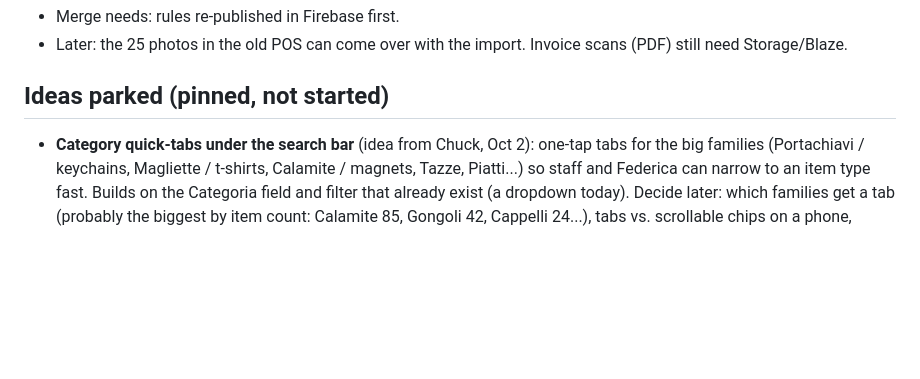
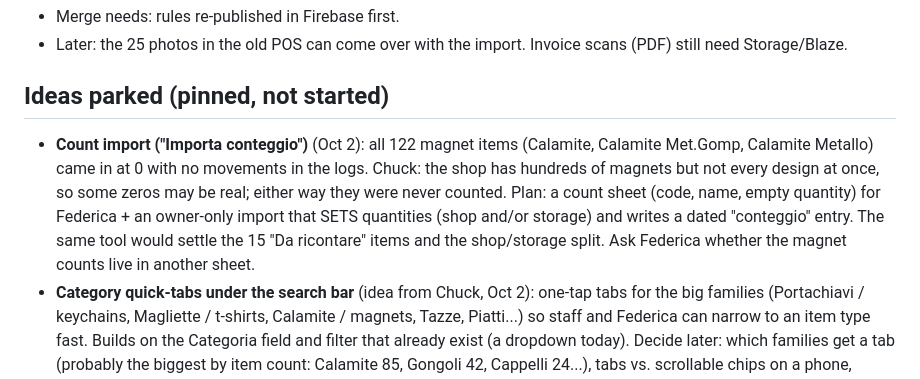
Before and after one commit to ceplatz/edicola-mannelli, a Markdown page: inventario/OBIETTIVI.md, the part around the change. GitHub-like rendering; blank space fills up the shorter version.

Commit message:
Board: pin count-import idea (magnets and recounts)
Co-Authored-By: Claude Sonnet 5.5 <noreply@anthropic.com>
Claude-Session: https://claude.ai/code/session_01APQciuqB5Kt15mmCY3px12

```diff
--- a/inventario/OBIETTIVI.md
+++ b/inventario/OBIETTIVI.md
@@ -39,6 +39,7 @@ Living list of objectives. Updated as Federica's requests arrive. Nothing below
 - Later: the 25 photos in the old POS can come over with the import. Invoice scans (PDF) still need Storage/Blaze.
 
 ## Ideas parked (pinned, not started)
+- **Count import ("Importa conteggio")** (Oct 2): all 122 magnet items (Calamite, Calamite Met.Gomp, Calamite Metallo) came in at 0 with no movements in the logs. Chuck: the shop has hundreds of magnets but not every design at once, so some zeros may be real; either way they were never counted. Plan: a count sheet (code, name, empty quantity) for Federica + an owner-only import that SETS quantities (shop and/or storage) and writes a dated "conteggio" entry. The same tool would settle the 15 "Da ricontare" items and the shop/storage split. Ask Federica whether the magnet counts live in another sheet.
 - **Category quick-tabs under the search bar** (idea from Chuck, Oct 2): one-tap tabs for the big families (Portachiavi / keychains, Magliette / t-shirts, Calamite / magnets, Tazze, Piatti...) so staff and Federica can narrow to an item type fast. Builds on the Categoria field and filter that already exist (a dropdown today). Decide later: which families get a tab (probably the biggest by item count: Calamite 85, Gongoli 42, Cappelli 24...), tabs vs. scrollable chips on a phone, whether a tab can combine with the distributor filter.
 - Finer sub-categories inside a family (e.g. Calamite -> resina / metallo / gomma) once we see the imported data on screen.
 
```
